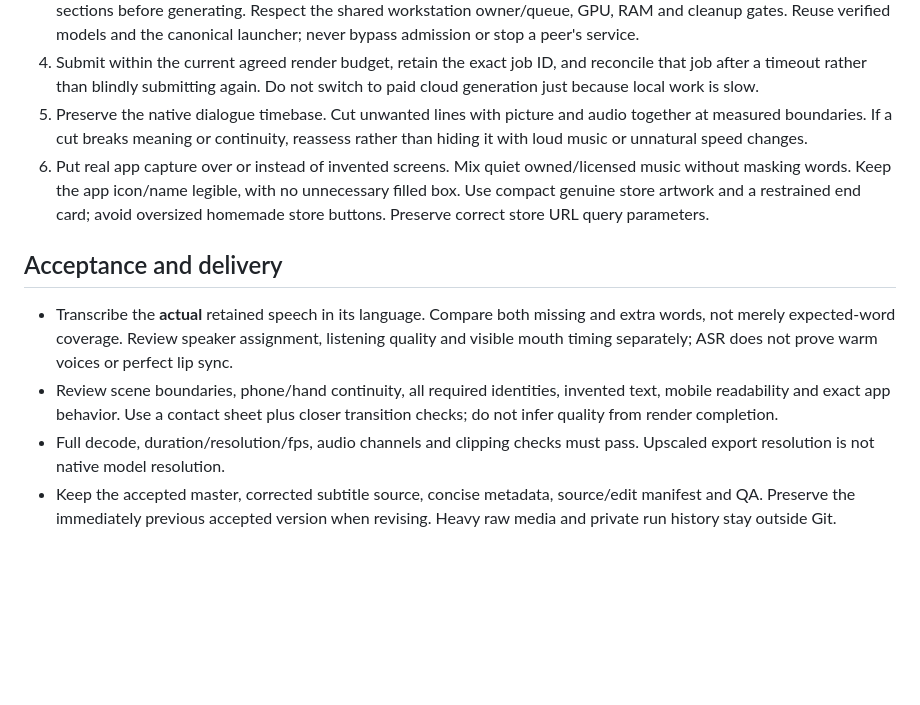
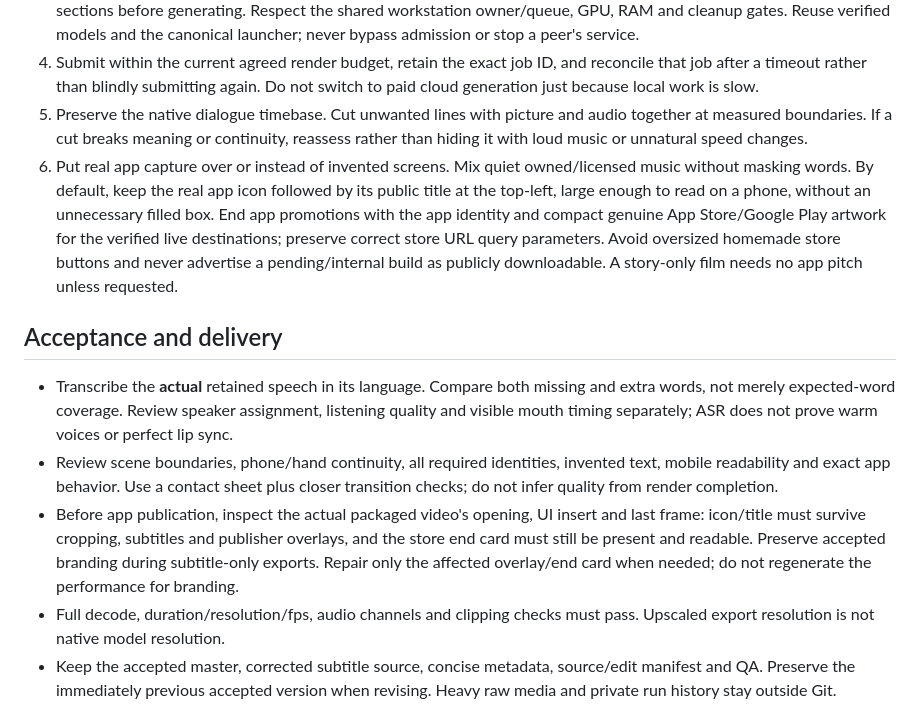
Before and after one commit to lachlanchen/LazySkills, a Markdown page: skills/product-demo-local-video/SKILL.md, the part around the change. Drawn GitHub-style; blank space fills up the shorter version.

```diff
--- a/skills/product-demo-local-video/SKILL.md
+++ b/skills/product-demo-local-video/SKILL.md
@@ -32,12 +32,13 @@ Show one recognizable problem, one real product action, and a small human payoff
 3. Read LocalVideoGen's current `AGENTS.md`, `docs/runtime-admission.md` and relevant `docs/local-series-api.md` sections before generating. Respect the shared workstation owner/queue, GPU, RAM and cleanup gates. Reuse verified models and the canonical launcher; never bypass admission or stop a peer's service.
 4. Submit within the current agreed render budget, retain the exact job ID, and reconcile that job after a timeout rather than blindly submitting again. Do not switch to paid cloud generation just because local work is slow.
 5. Preserve the native dialogue timebase. Cut unwanted lines with picture and audio together at measured boundaries. If a cut breaks meaning or continuity, reassess rather than hiding it with loud music or unnatural speed changes.
-6. Put real app capture over or instead of invented screens. Mix quiet owned/licensed music without masking words. Keep the app icon/name legible, with no unnecessary filled box. Use compact genuine store artwork and a restrained end card; avoid oversized homemade store buttons. Preserve correct store URL query parameters.
+6. Put real app capture over or instead of invented screens. Mix quiet owned/licensed music without masking words. By default, keep the real app icon followed by its public title at the top-left, large enough to read on a phone, without an unnecessary filled box. End app promotions with the app identity and compact genuine App Store/Google Play artwork for the verified live destinations; preserve correct store URL query parameters. Avoid oversized homemade store buttons and never advertise a pending/internal build as publicly downloadable. A story-only film needs no app pitch unless requested.
 
 ## Acceptance and delivery
 
 - Transcribe the **actual** retained speech in its language. Compare both missing and extra words, not merely expected-word coverage. Review speaker assignment, listening quality and visible mouth timing separately; ASR does not prove warm voices or perfect lip sync.
 - Review scene boundaries, phone/hand continuity, all required identities, invented text, mobile readability and exact app behavior. Use a contact sheet plus closer transition checks; do not infer quality from render completion.
+- Before app publication, inspect the actual packaged video's opening, UI insert and last frame: icon/title must survive cropping, subtitles and publisher overlays, and the store end card must still be present and readable. Preserve accepted branding during subtitle-only exports. Repair only the affected overlay/end card when needed; do not regenerate the performance for branding.
 - Full decode, duration/resolution/fps, audio channels and clipping checks must pass. Upscaled export resolution is not native model resolution.
 - Keep the accepted master, corrected subtitle source, concise metadata, source/edit manifest and QA. Preserve the immediately previous accepted version when revising. Heavy raw media and private run history stay outside Git.
 - For this workstation, deliver reviewed assets under `Nutstore Files/OneTimeSync/LazyingArt/` and coordination notes under `OneTimeSync/LazyPromotion/`. Verify local copy hashes; claim cloud sync only when independently checked.
```
Also changed, not shown: skills/lazyedit-publish-workflow/SKILL.md (+15 -0 lines).
